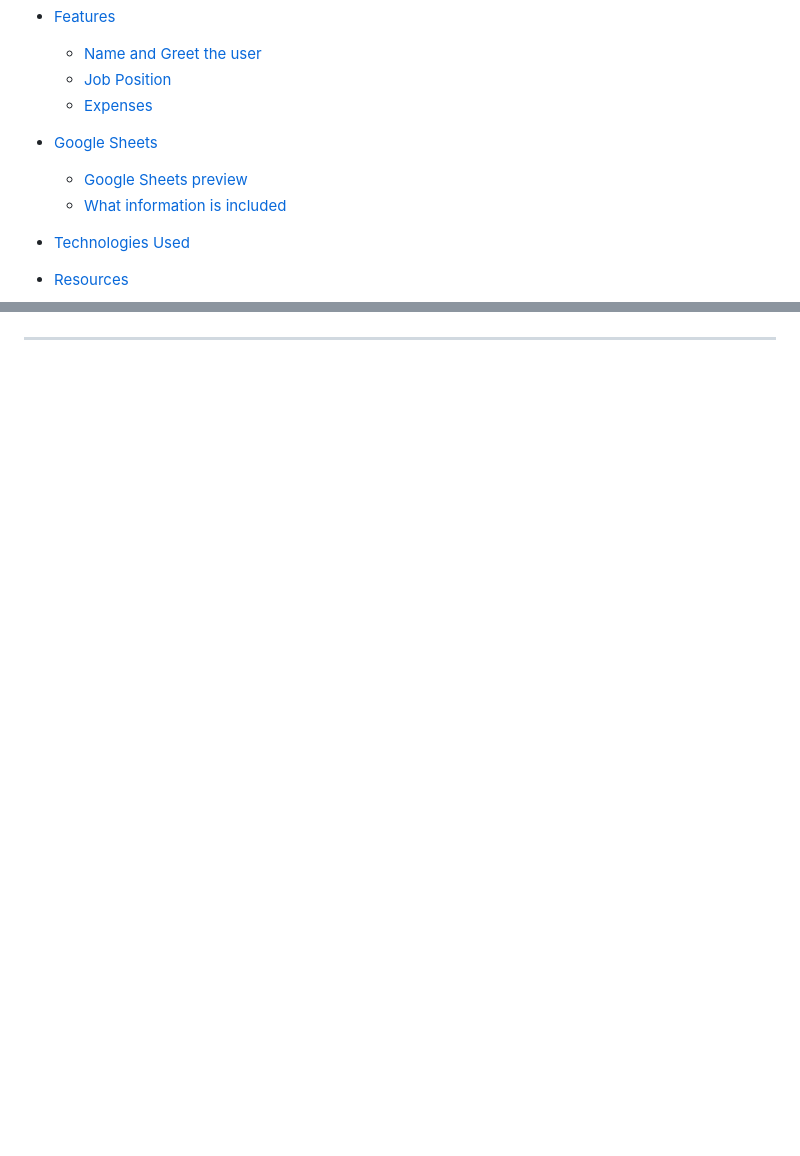
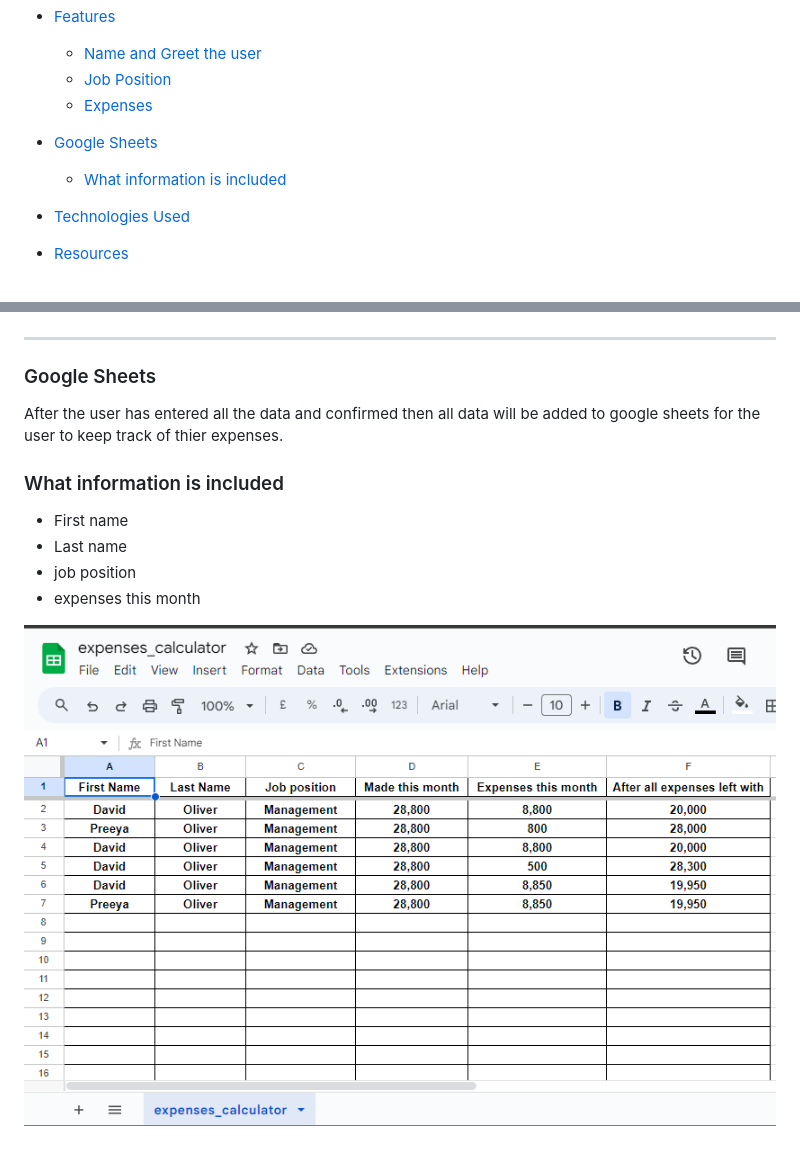
Before and after one commit to David011E/expenses_calculator, a Markdown page: README.md, 2 parts joined by grey strips. Drawn GitHub-style; blank space fills up the shorter version.

Commit message:
Add content for Google Sheets

```diff
--- a/README.md
+++ b/README.md
@@ -21,7 +21,6 @@ The live link can be found [HERE](https://expenses--calculator-4db02840ab2a.hero
     - [Expenses](#Expenses)
 
 - [Google Sheets](#google-sheets)
-    - [Google Sheets preview](#confirm-information)
     - [What information is included](#What-information-is-included)
 
 - [Technologies Used](#technologies-used)
@@ -127,3 +126,16 @@ After that if the user enters the amount then presses yes all the data will be u
 ![Expenses Calculator y](/assets/images/updated-to-sheets.png)
 
 ---
+
+### Google Sheets
+
+After the user has entered all the data and confirmed then all data will be added to google sheets for the user to keep track of thier expenses.
+
+### What information is included
+
+- First name
+- Last name
+- job position
+- expenses this month
+
+![gsheet](assets/images/google-sheets.png)
```
